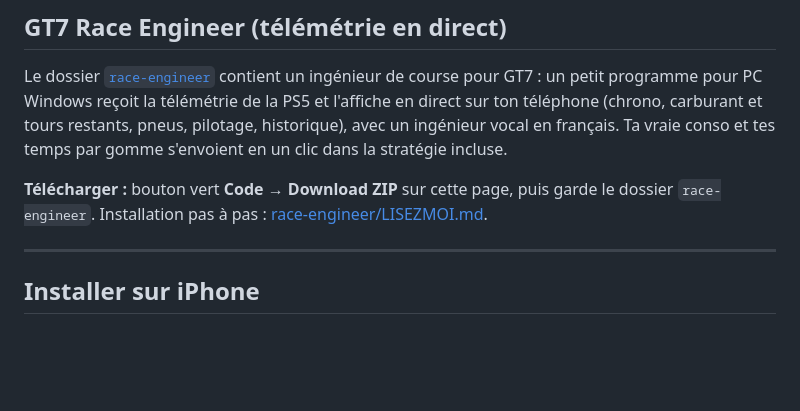
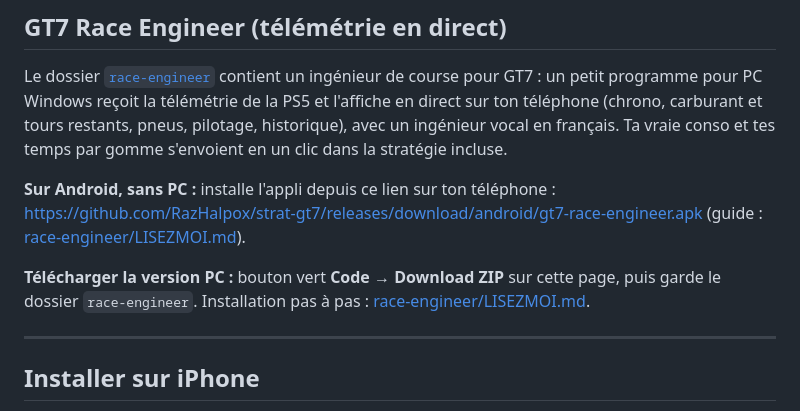
Before and after one commit to RazHalpox/strat-gt7, a Markdown page: README.md, the part around the change. Rendered like a GitHub page; blank space fills up the shorter version.

Commit message:
Guide : installer l'appli Android
Co-Authored-By: Claude Opus 5.5 <noreply@anthropic.com>
Claude-Session: https://claude.ai/code/session_01BTEhDGdTr51o2wPCPodFJh

```diff
--- a/README.md
+++ b/README.md
@@ -12,7 +12,9 @@ Fonctionne sur iPhone, Android et ordinateur, hors ligne une fois installée. Te
 
 Le dossier [`race-engineer`](race-engineer/) contient un ingénieur de course pour GT7 : un petit programme pour PC Windows reçoit la télémétrie de la PS5 et l'affiche en direct sur ton téléphone (chrono, carburant et tours restants, pneus, pilotage, historique), avec un ingénieur vocal en français. Ta vraie conso et tes temps par gomme s'envoient en un clic dans la stratégie incluse.
 
-**Télécharger :** bouton vert **Code → Download ZIP** sur cette page, puis garde le dossier `race-engineer`.
+**Sur Android, sans PC :** installe l'appli depuis ce lien sur ton téléphone : https://github.com/RazHalpox/strat-gt7/releases/download/android/gt7-race-engineer.apk (guide : [race-engineer/LISEZMOI.md](race-engineer/LISEZMOI.md)).
+
+**Télécharger la version PC :** bouton vert **Code → Download ZIP** sur cette page, puis garde le dossier `race-engineer`.
 Installation pas à pas : [race-engineer/LISEZMOI.md](race-engineer/LISEZMOI.md).
 
 ---
```
Also changed, not shown: race-engineer/LISEZMOI.md (+22 -0 lines).
